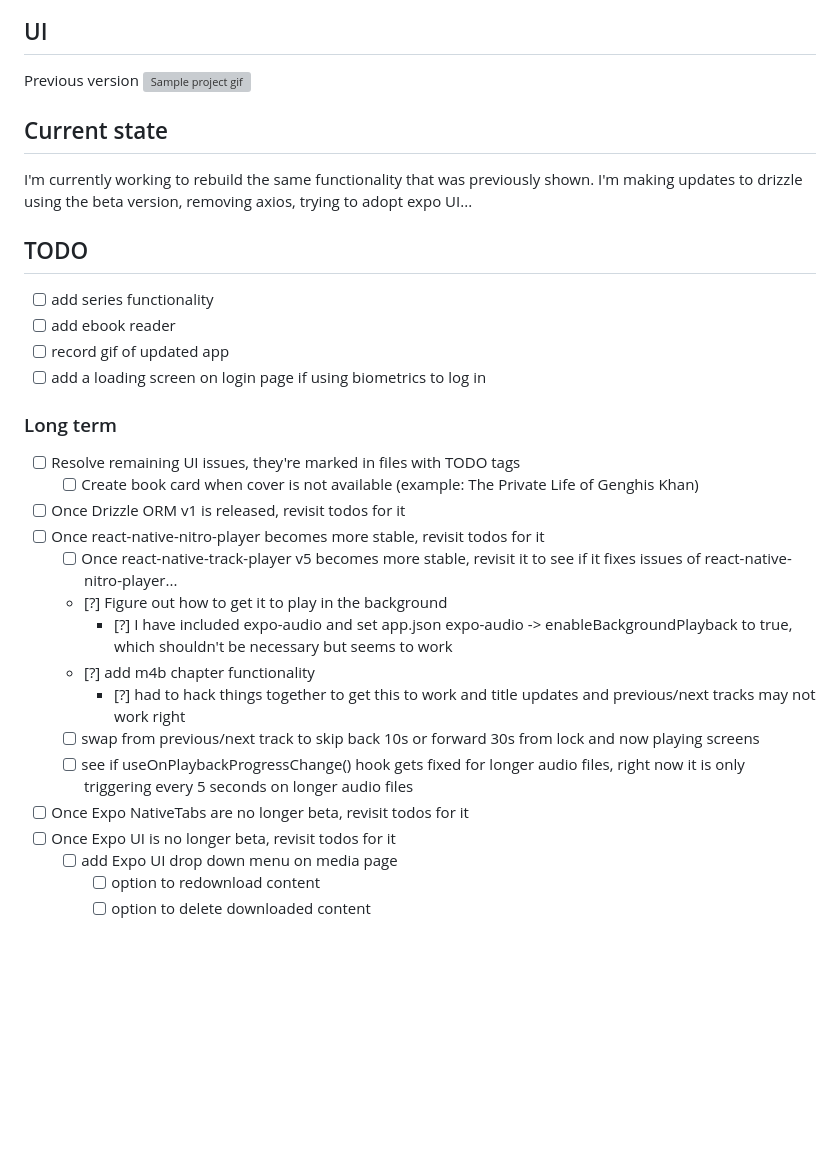
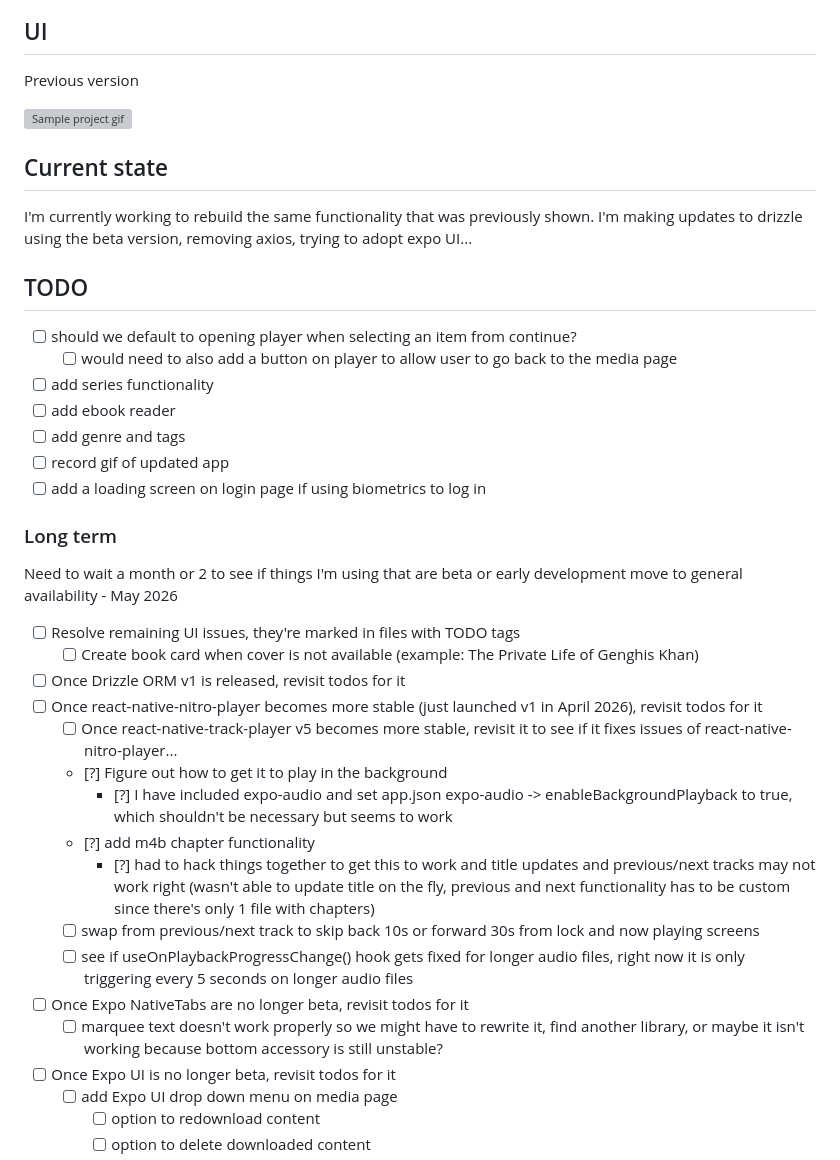
Before and after one commit to fillip1984/locutus, a Markdown page: README.md, the part around the change. GitHub-like rendering; blank space fills up the shorter version; grey boxes are pictures that could not be loaded.

Commit message:
updating readme todos

```diff
--- a/README.md
+++ b/README.md
@@ -7,6 +7,7 @@ As I'm waiting on [react-native-track-player](https://rntp.dev) to be compatible
 ## UI
 
 Previous version
+
 ![Sample project gif](demo.gif)
 
 ## Current state
@@ -15,25 +16,31 @@ I'm currently working to rebuild the same functionality that was previously show
 
 ## TODO
 
+- [ ] should we default to opening player when selecting an item from continue?
+  - [ ] would need to also add a button on player to allow user to go back to the media page
 - [ ] add series functionality
 - [ ] add ebook reader
+- [ ] add genre and tags
 - [ ] record gif of updated app
 - [ ] add a loading screen on login page if using biometrics to log in
 
 ### Long term
 
+Need to wait a month or 2 to see if things I'm using that are beta or early development move to general availability - May 2026
+
 - [ ] Resolve remaining UI issues, they're marked in files with TODO tags
   - [ ] Create book card when cover is not available (example: The Private Life of Genghis Khan)
 - [ ] Once Drizzle ORM v1 is released, revisit todos for it
-- [ ] Once react-native-nitro-player becomes more stable, revisit todos for it
+- [ ] Once react-native-nitro-player becomes more stable (just launched v1 in April 2026), revisit todos for it
   - [ ] Once react-native-track-player v5 becomes more stable, revisit it to see if it fixes issues of react-native-nitro-player...
   - [?] Figure out how to get it to play in the background
     - [?] I have included expo-audio and set app.json expo-audio -> enableBackgroundPlayback to true, which shouldn't be necessary but seems to work
   - [?] add m4b chapter functionality
-    - [?] had to hack things together to get this to work and title updates and previous/next tracks may not work right
+    - [?] had to hack things together to get this to work and title updates and previous/next tracks may not work right (wasn't able to update title on the fly, previous and next functionality has to be custom since there's only 1 file with chapters)
   - [ ] swap from previous/next track to skip back 10s or forward 30s from lock and now playing screens
   - [ ] see if useOnPlaybackProgressChange() hook gets fixed for longer audio files, right now it is only triggering every 5 seconds on longer audio files
 - [ ] Once Expo NativeTabs are no longer beta, revisit todos for it
+  - [ ] marquee text doesn't work properly so we might have to rewrite it, find another library, or maybe it isn't working because bottom accessory is still unstable?
 - [ ] Once Expo UI is no longer beta, revisit todos for it
   - [ ] add Expo UI drop down menu on media page
     - [ ] option to redownload content
```
